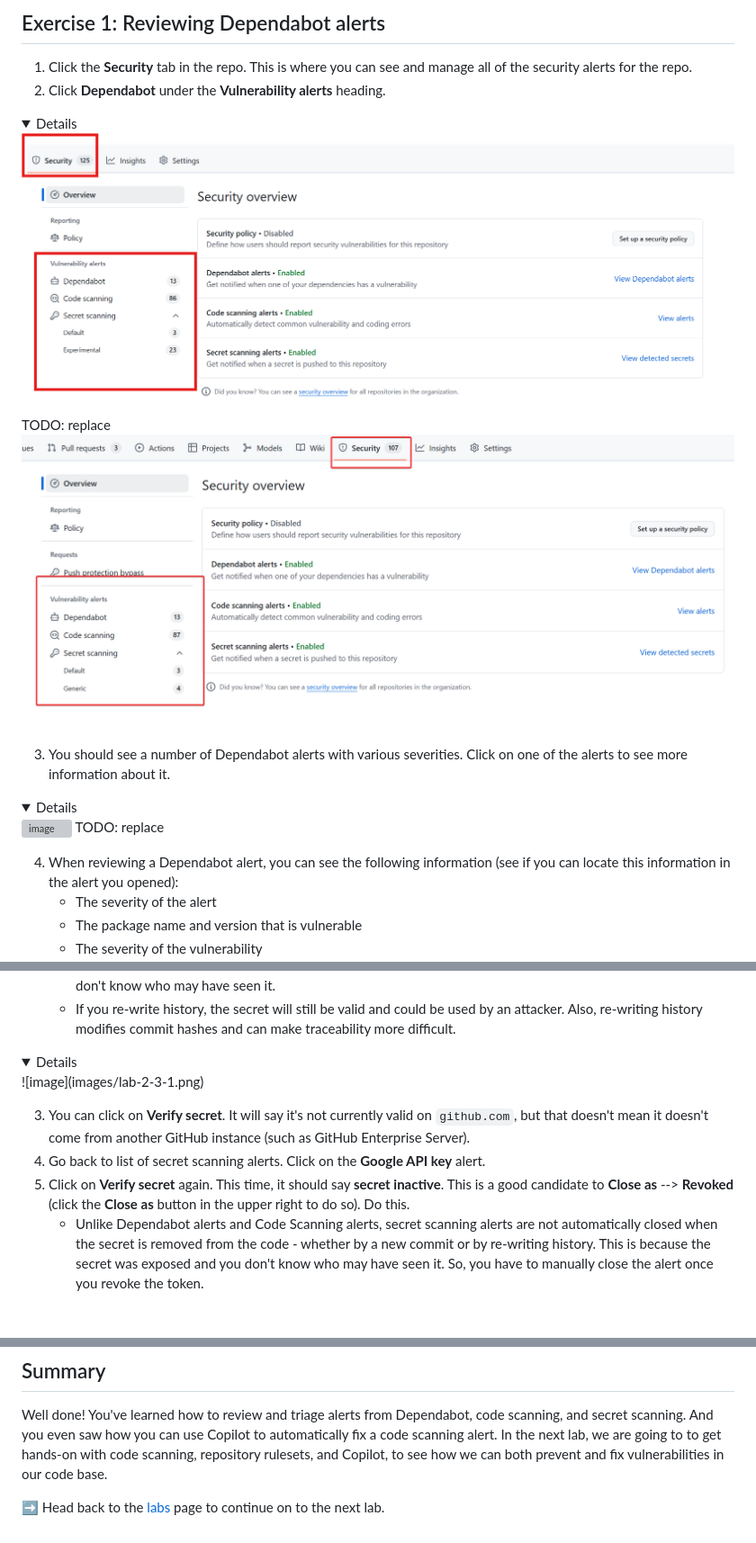
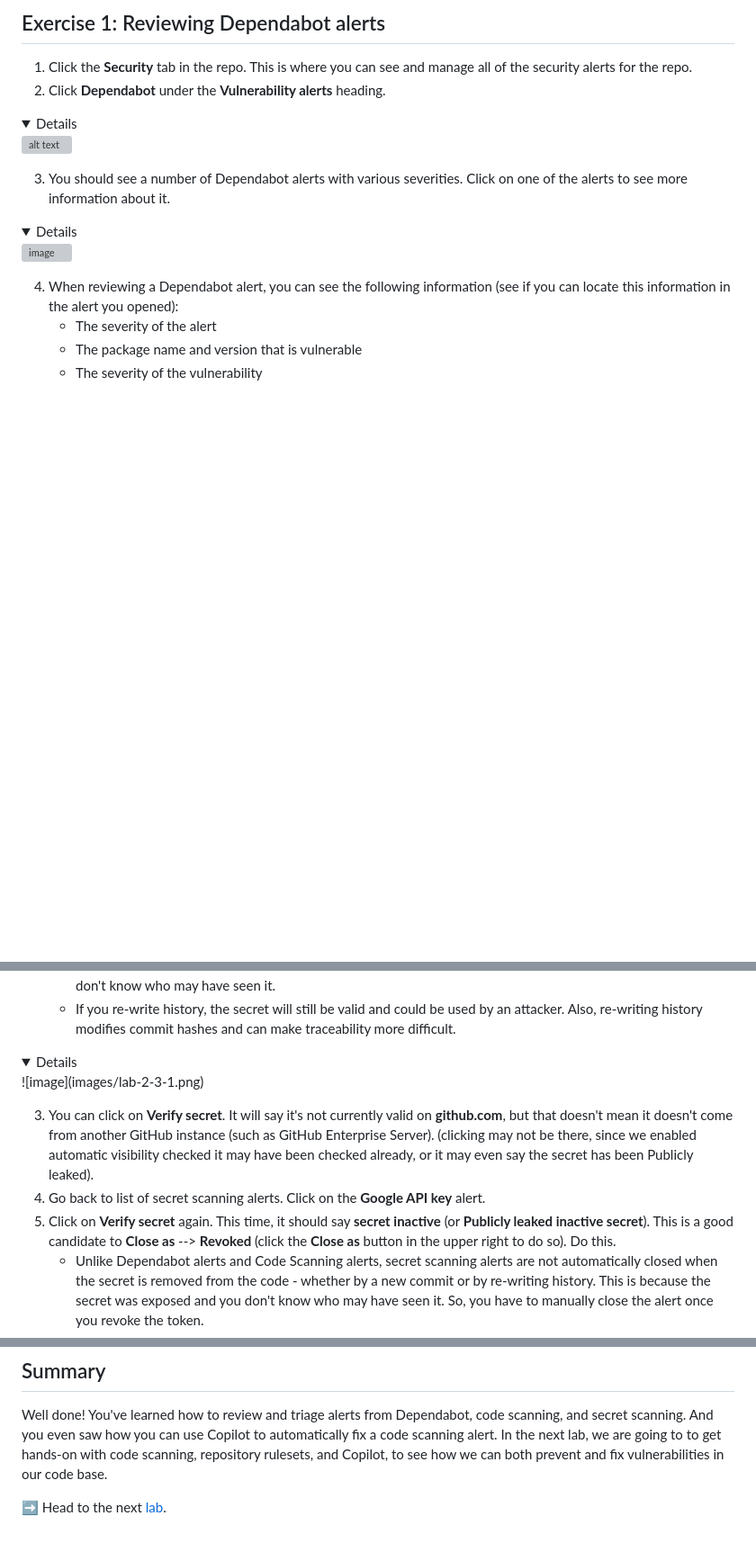
Before and after one commit to tspascoal-ce-dev/ghas-workshop, a Markdown page: _labs/lab2.md, 3 parts joined by grey strips. Shown: that part at 90% size. GitHub-like rendering; pictures changed too: _labs/image.png (deleted), _labs/images/lab-2-1-1.png; folded sections open; blank space fills up the shorter version; grey boxes are pictures that could not be loaded.

Commit message:
updates to lab 2

```diff
--- a/_labs/lab2.md
+++ b/_labs/lab2.md
@@ -9,8 +9,6 @@ Now that we have all of the security feature enabled, let's review the security
 
 <details>
 
-  ![image](images/lab-2-1-1.png)
-  TODO: replace
   ![alt text](image.png)
 </details>
 
@@ -19,7 +17,6 @@ Now that we have all of the security feature enabled, let's review the security
 <details>
 
   ![image](images/lab-2-1-2.png)
-  TODO: replace
 </details>
 
 4. When reviewing a Dependabot alert, you can see the following information (see if you can locate this information in the alert you opened):
@@ -170,9 +167,9 @@ Now that we have all of the security feature enabled, let's review the security
   ![image](images/lab-2-3-1.png)
 </details>
 
-3. You can click on **Verify secret**. It will say it's not currently valid on `github.com`, but that doesn't mean it doesn't come from another GitHub instance (such as GitHub Enterprise Server).
+3. You can click on **Verify secret**. It will say it's not currently valid on **github.com**, but that doesn't mean it doesn't come from another GitHub instance (such as GitHub Enterprise Server). (clicking may not be there, since we enabled automatic visibility checked it may have been checked already, or it may even say the secret has been Publicly leaked).
 4. Go back to list of secret scanning alerts. Click on the **Google API key** alert.
-5. Click on **Verify secret** again. This time, it should say **secret inactive**. This is a good candidate to **Close as** --> **Revoked** (click the **Close as** button in the upper right to do so). Do this.
+5. Click on **Verify secret** again. This time, it should say **secret inactive** (or **Publicly leaked inactive secret**). This is a good candidate to **Close as** --> **Revoked** (click the **Close as** button in the upper right to do so). Do this.
     - Unlike Dependabot alerts and Code Scanning alerts, secret scanning alerts are not automatically closed when the secret is removed from the code - whether by a new commit or by re-writing history. This is because the secret was exposed and you don't know who may have seen it. So, you have to manually close the alert once you revoke the token.
 6. Navigate back to the **Default** secret alerts list.
 7. We can click **1 Closed** to see the alert we just closed.
@@ -196,4 +193,4 @@ Now that we have all of the security feature enabled, let's review the security
 
 Well done! You've learned how to review and triage alerts from Dependabot, code scanning, and secret scanning. And you even saw how you can use Copilot to automatically fix a code scanning alert. In the next lab, we are going to to get hands-on with code scanning, repository rulesets, and Copilot, to see how we can both prevent and fix vulnerabilities in our code base.
 
-➡️ Head back to the [labs](README.md) page to continue on to the next lab.
+➡️ Head to the next [lab](lab3.md).
```
Also changed, not shown: other parts of _labs/lab2.md (+1 -1 lines), _labs/images/lab-2-1-3.png, _labs/images/lab-2-1-5.png, _labs/images/lab-2-3-1.png.
